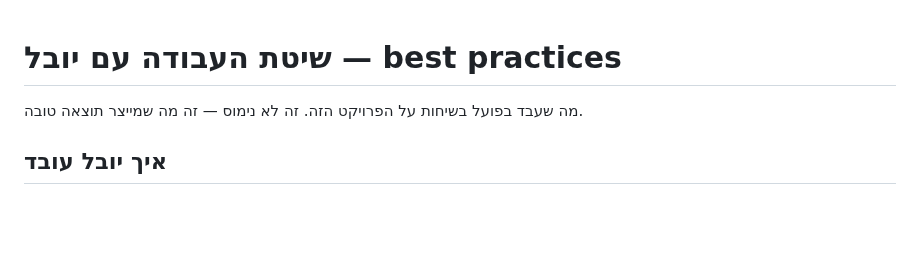
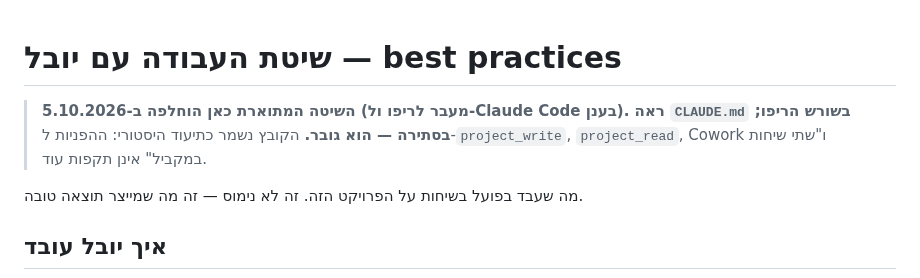
Before and after one commit to Ayuval1/Yoman-System, a Markdown page: docs/04-working-method.md, the part around the change. Drawn GitHub-style; blank space fills up the shorter version.

```diff
--- a/docs/04-working-method.md
+++ b/docs/04-working-method.md
@@ -1,4 +1,6 @@
 # שיטת העבודה עם יובל — best practices
+
+> **השיטה המתוארת כאן הוחלפה ב-5.10.2026 (מעבר לריפו ול-Claude Code בענן). ראה `CLAUDE.md` בשורש הריפו; בסתירה — הוא גובר.** הקובץ נשמר כתיעוד היסטורי: ההפניות ל-`project_write`, `project_read`, Cowork ו"שתי שיחות במקביל" אינן תקפות עוד.
 
 מה שעבד בפועל בשיחות על הפרויקט הזה. זה לא נימוס — זה מה שמייצר תוצאה טובה.
 
```
Also changed, not shown: docs/07-design-assets.md (+3 -3 lines).
